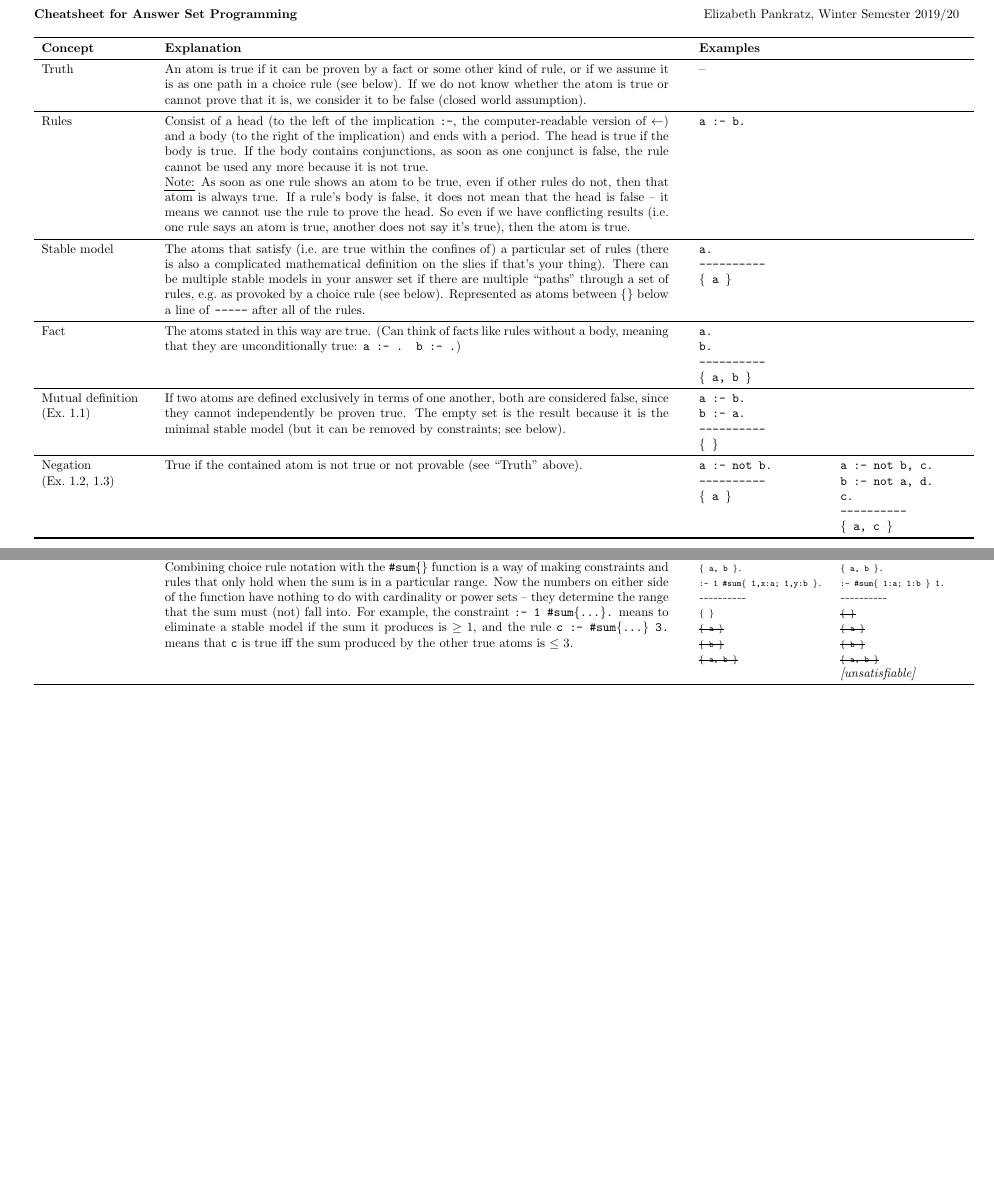
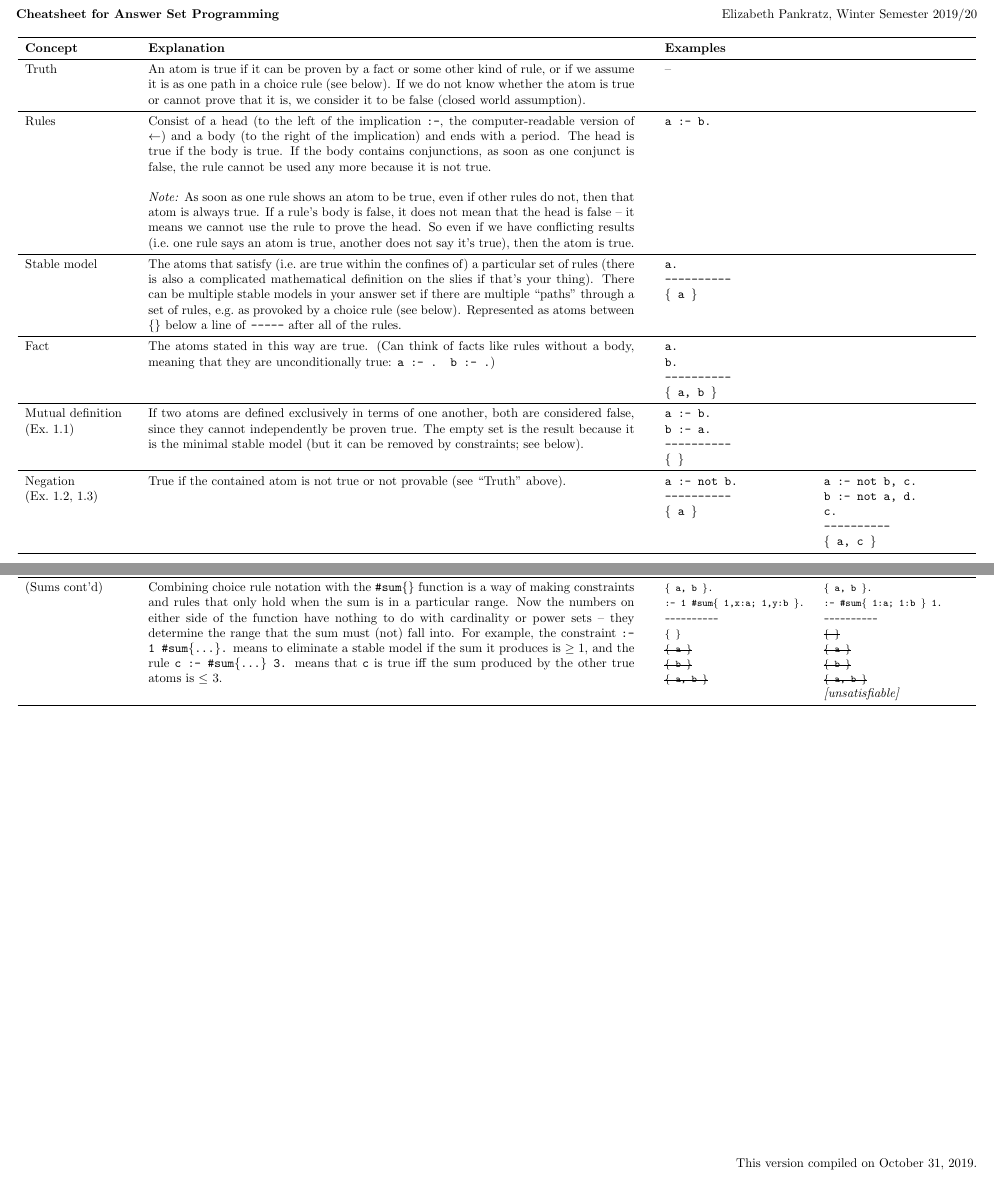
Before and after one commit to elizabethpankratz/asp-cheatsheet, a LaTeX document (asp-cheatsheet.tex): two parts of pages 1 and 3 of 3 before the commit and two parts of pages 1 and 4 of 4 after it, joined at a grey line, cut so that both start at the same text, the shorter picture padded with empty space. Compiled offline with pdfLaTeX.

Commit message:
Version after Exercise 1

```diff
--- a/asp-cheatsheet.tex
+++ b/asp-cheatsheet.tex
@@ -11,7 +11,7 @@
 \usepackage{array}
 \usepackage{ulem}
 
-\usepackage[left=2.00cm, right=2.00cm, top=2.00cm, bottom=2.00cm]{geometry}
+\usepackage[left=1.50cm, right=1.50cm, top=2.00cm, bottom=2.00cm]{geometry}
 \begin{document}
 
 \noindent
@@ -46,9 +46,9 @@
 	Rules
 		& Consist of a head (to the left of the implication \texttt{:-}, the computer-readable version of $\leftarrow$) and a body (to the right of the implication) and ends with a period.
 		The head is true if the body is true.
-		If the body contains conjunctions, as soon as one conjunct is false, the rule cannot be used any more because it is not true.
+		If the body contains conjunctions, as soon as one conjunct is false, the rule cannot be used any more because it is not true. \newline
 
-		\emph{Note:} As soon as one rule shows an atom to be true, even if other rules do not, then that atom is always true.
+		\textit{Note:} As soon as one rule shows an atom to be true, even if other rules do not, then that atom is always true.
 		If a rule's body is false, it does not mean that the head is false -- it means we cannot use the rule to prove the head.
 		So even if we have conflicting results (i.e.\ one rule says an atom is true, another does not say it's true), then the atom is true.
 		&& \texttt{a :- b.} &\\ \midrule
@@ -256,12 +256,13 @@
 			----------- \newline
 			x(2) }} \\
 
+	(Sums cont'd)
 		& Combining choice rule notation with the \texttt{\#sum\{\}} function is a way of making constraints and rules that only hold when the sum is in a particular range.
 		Now the numbers on either side of the function have nothing to do with cardinality or power sets -- they determine the range that the sum must (not) fall into.
 		For example, the constraint \texttt{:- 1 \#sum\{\ldots\}.} means to eliminate a stable model if the sum it produces is $\geq 1$, and the rule \texttt{c :- \#sum\{\ldots\} 3.} means that \texttt{c} is true iff the sum produced by the other true atoms is $\leq$ 3.
 
 		&&\texttt{%
-			{\scriptsize
+			{\footnotesize
 			\{ a, b \}. \newline
 			:- 1 \#sum\{ 1,x:a; 1,y:b \}. \newline
 			---------- \newline
@@ -282,4 +283,6 @@
 
 \end{longtable}
 
+\vfill \hfill This version compiled on \today.
+
 \end{document}
```
Also changed, not shown: asp-cheatsheet.pdf, asp-cheatsheet.tex (12 more changed lines).
